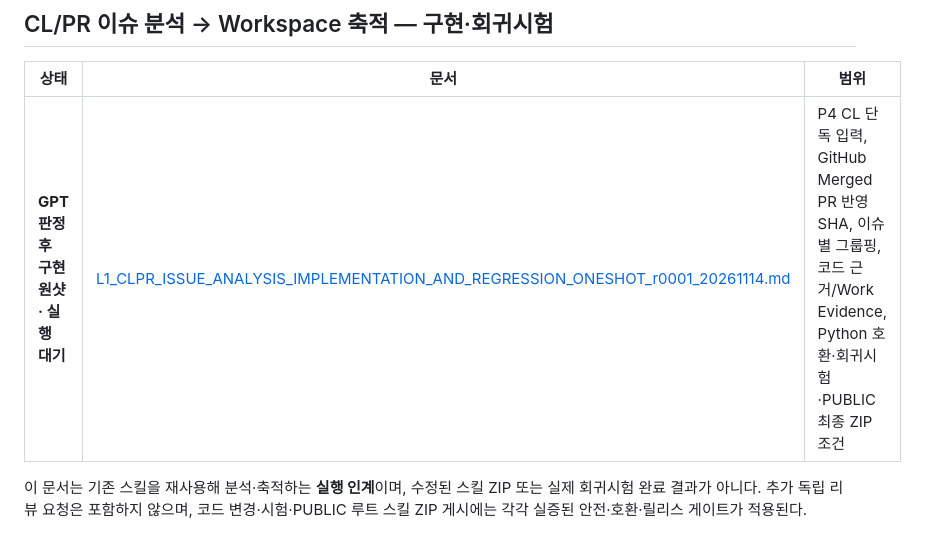
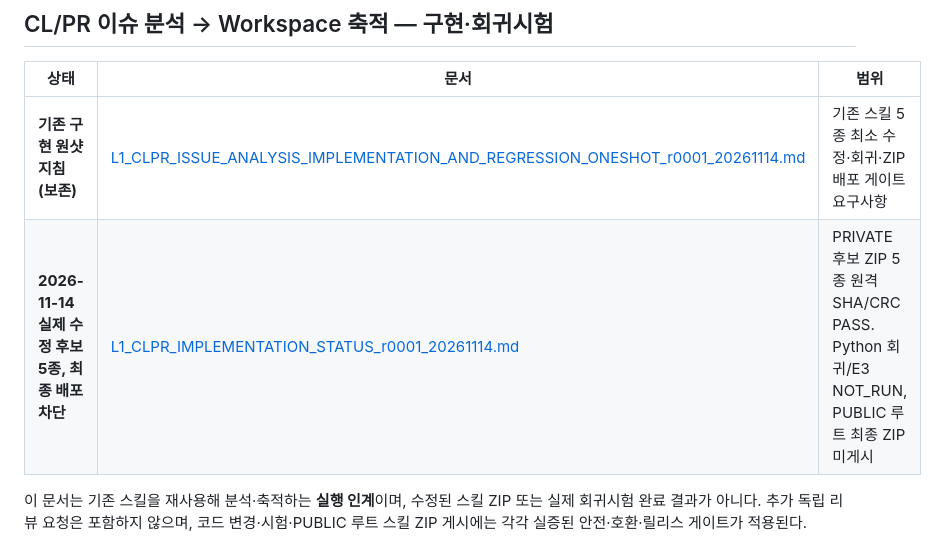
Before and after one commit to wonhwipark/L1Work, a Markdown page: handoffs/README.md, the part around the change. GitHub-like rendering.

Commit message:
Surface actual CLPR five-skill candidate status separately from historical one-shot handoff

```diff
--- a/handoffs/README.md
+++ b/handoffs/README.md
@@ -20,7 +20,8 @@
 
 | 상태 | 문서 | 범위 |
 |---|---|---|
-| **GPT 판정 후 구현 원샷 · 실행 대기** | [L1_CLPR_ISSUE_ANALYSIS_IMPLEMENTATION_AND_REGRESSION_ONESHOT_r0001_20261114.md](L1_CLPR_ISSUE_ANALYSIS_IMPLEMENTATION_AND_REGRESSION_ONESHOT_r0001_20261114.md) | P4 CL 단독 입력, GitHub Merged PR 반영 SHA, 이슈별 그룹핑, 코드 근거/Work Evidence, Python 호환·회귀시험·PUBLIC 최종 ZIP 조건 |
+| **기존 구현 원샷 지침 (보존)** | [L1_CLPR_ISSUE_ANALYSIS_IMPLEMENTATION_AND_REGRESSION_ONESHOT_r0001_20261114.md](L1_CLPR_ISSUE_ANALYSIS_IMPLEMENTATION_AND_REGRESSION_ONESHOT_r0001_20261114.md) | 기존 스킬 5종 최소 수정·회귀·ZIP 배포 게이트 요구사항 |
+| **2026-11-14 실제 수정 후보 5종, 최종 배포 차단** | [L1_CLPR_IMPLEMENTATION_STATUS_r0001_20261114.md](L1_CLPR_IMPLEMENTATION_STATUS_r0001_20261114.md) | PRIVATE 후보 ZIP 5종 원격 SHA/CRC PASS. Python 회귀/E3 NOT_RUN, PUBLIC 루트 최종 ZIP 미게시 |
 
 이 문서는 기존 스킬을 재사용해 분석·축적하는 **실행 인계**이며, 수정된 스킬 ZIP 또는 실제 회귀시험 완료 결과가 아니다. 추가 독립 리뷰 요청은 포함하지 않으며, 코드 변경·시험·PUBLIC 루트 스킬 ZIP 게시에는 각각 실증된 안전·호환·릴리스 게이트가 적용된다.
 
```
